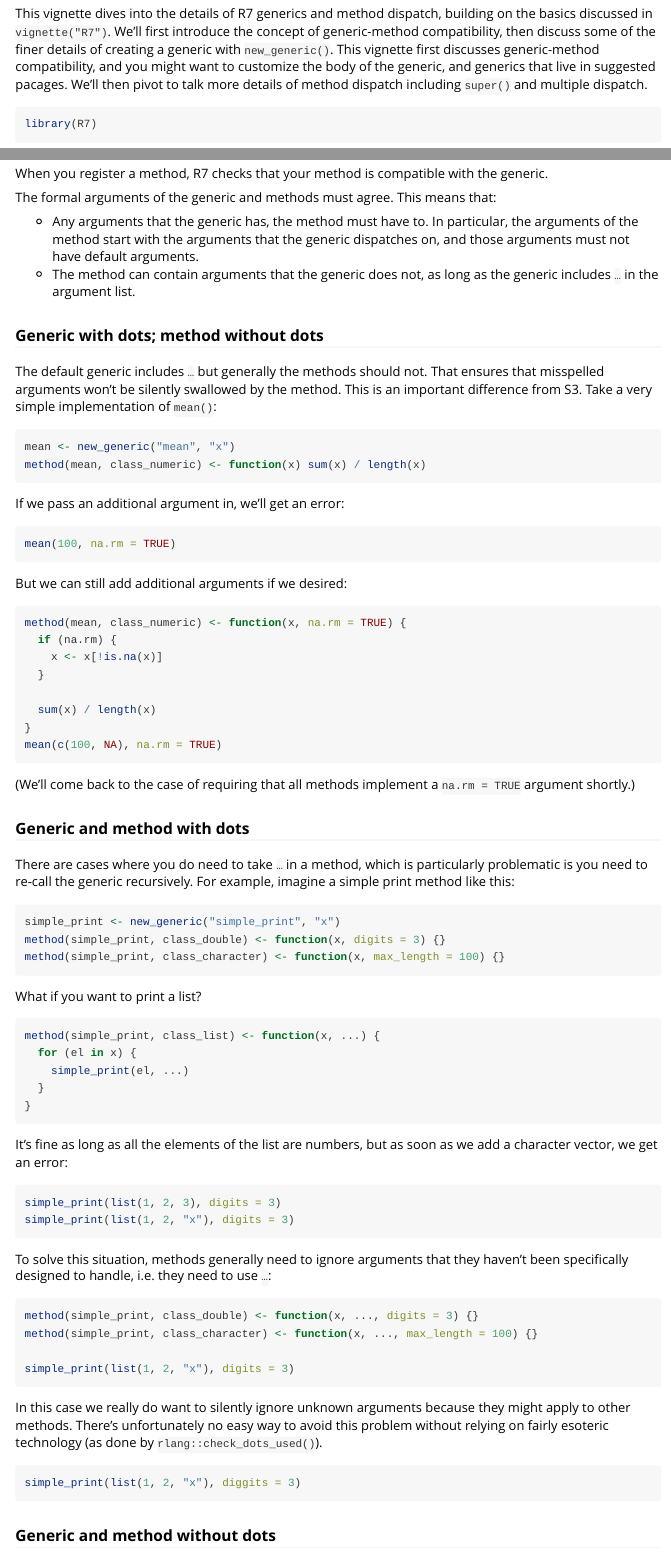
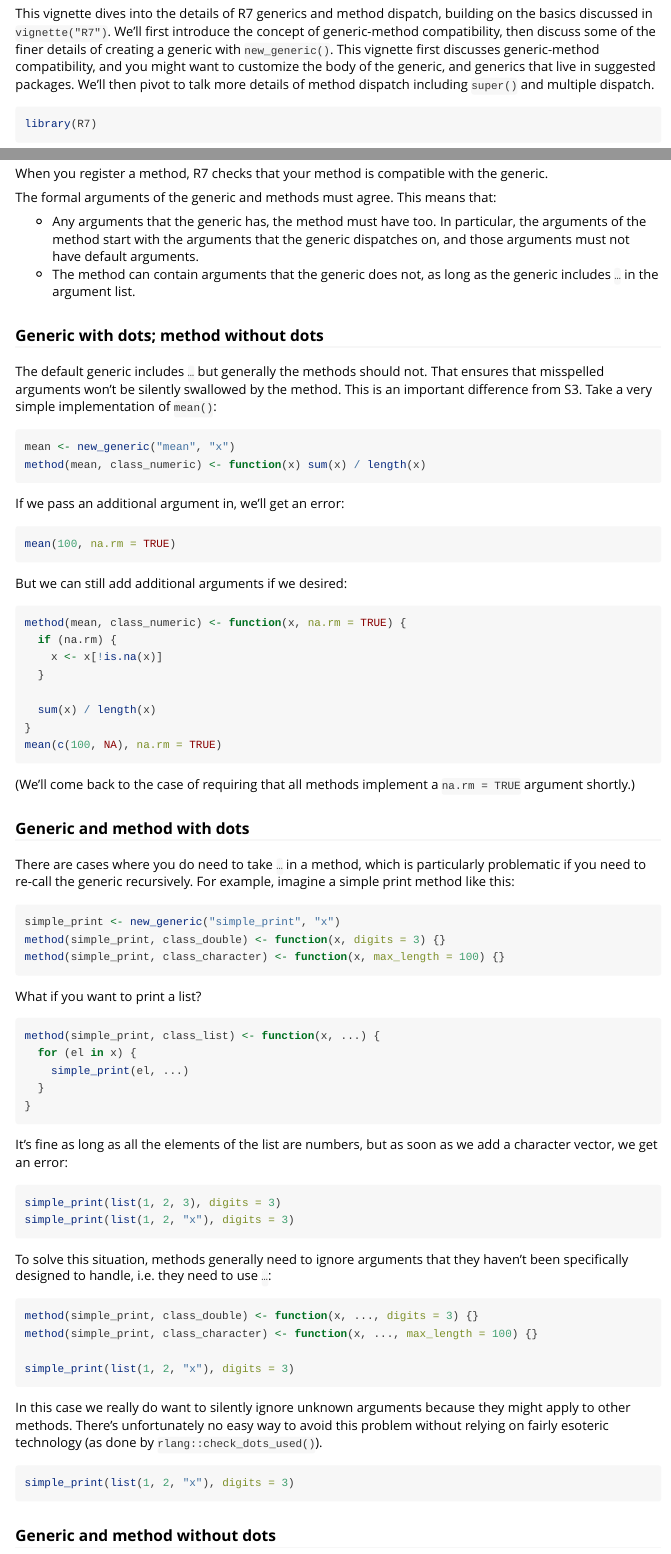
Before and after one commit to RConsortium/S7, an R Markdown document (vignettes/dispatch.Rmd): the page in a window 1100 px wide, from 70 px down, and a second part further down, joined at a grey line. Rendered offline with R 4.5, knitr and Pandoc, with nearby package versions; the code chunks are not run, so their results and figures are left out.

Commit message:
Correct typos in vignette dispatch

````diff
--- a/vignettes/dispatch.Rmd
+++ b/vignettes/dispatch.Rmd
@@ -16,7 +16,7 @@ knitr::opts_chunk$set(
 
 This vignette dives into the details of R7 generics and method dispatch, building on the basics discussed in `vignette("R7")`.
 We'll first introduce the concept of generic-method compatibility, then discuss some of the finer details of creating a generic with `new_generic()`.
-This vignette first discusses generic-method compatibility, and you might want to customize the body of the generic, and generics that live in suggested pacages.
+This vignette first discusses generic-method compatibility, and you might want to customize the body of the generic, and generics that live in suggested packages.
 We'll then pivot to talk more details of method dispatch including `super()` and multiple dispatch.
 
 ```{r setup}
@@ -30,7 +30,7 @@ When you register a method, R7 checks that your method is compatible with the ge
 The formal arguments of the generic and methods must agree.
 This means that:
 
--   Any arguments that the generic has, the method must have to. In particular, the arguments of the method start with the arguments that the generic dispatches on, and those arguments must not have default arguments.
+-   Any arguments that the generic has, the method must have too. In particular, the arguments of the method start with the arguments that the generic dispatches on, and those arguments must not have default arguments.
 -   The method can contain arguments that the generic does not, as long as the generic includes `…` in the argument list.
 
 ### Generic with dots; method without dots
@@ -68,7 +68,7 @@ mean(c(100, NA), na.rm = TRUE)
 
 ### Generic and method with dots
 
-There are cases where you do need to take `…` in a method, which is particularly problematic is you need to re-call the generic recursively.
+There are cases where you do need to take `…` in a method, which is particularly problematic if you need to re-call the generic recursively.
 For example, imagine a simple print method like this:
 
 ```{r}
@@ -107,7 +107,7 @@ In this case we really do want to silently ignore unknown arguments because they
 There's unfortunately no easy way to avoid this problem without relying on fairly esoteric technology (as done by `rlang::check_dots_used()`).
 
 ```{r}
-simple_print(list(1, 2, "x"), diggits = 3)
+simple_print(list(1, 2, "x"), digits = 3)
 ```
 
 ### Generic and method without dots
````
Also changed, not shown: vignettes/dispatch.Rmd (8 more changed lines), 4 other files.
